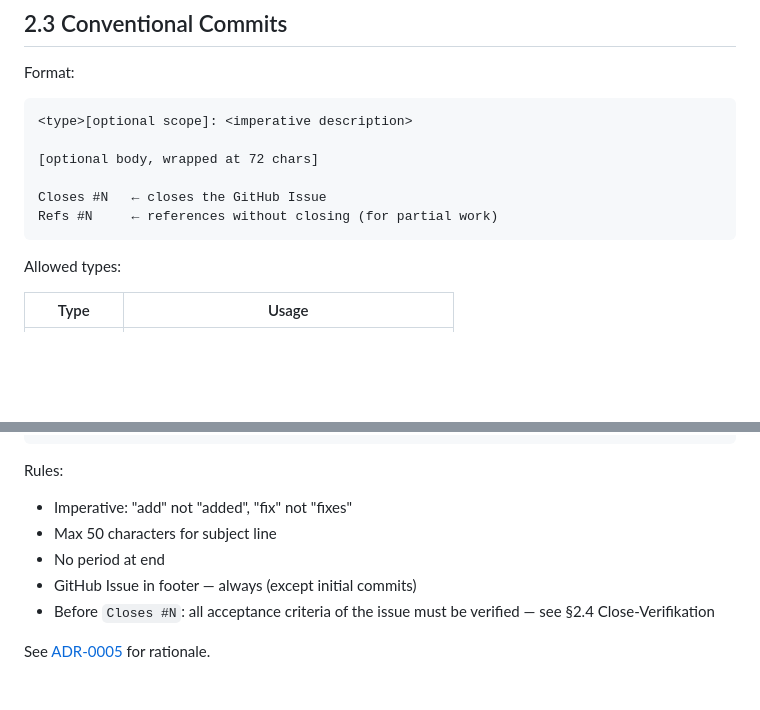
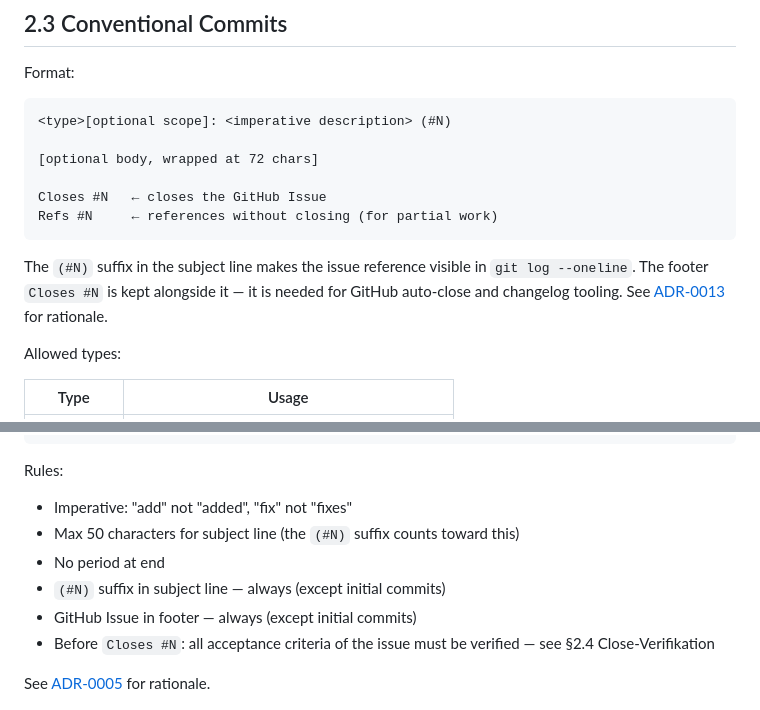
Before and after one commit to ruKurz/oi-architecture, a Markdown page: CONVENTIONS.md, 2 parts joined by grey strips. Drawn GitHub-style; blank space fills up the shorter version.

````diff
--- a/CONVENTIONS.md
+++ b/CONVENTIONS.md
@@ -47,13 +47,15 @@ See [ODR-0004](decisions/org/0004-english-as-project-language.md) for rationale.
 
 Format:
 ```
-<type>[optional scope]: <imperative description>
+<type>[optional scope]: <imperative description> (#N)
 
 [optional body, wrapped at 72 chars]
 
 Closes #N   ← closes the GitHub Issue
 Refs #N     ← references without closing (for partial work)
 ```
+
+The `(#N)` suffix in the subject line makes the issue reference visible in `git log --oneline`. The footer `Closes #N` is kept alongside it — it is needed for GitHub auto-close and changelog tooling. See [ADR-0013](decisions/arch/0013-issue-reference-in-commit-subject.md) for rationale.
 
 Allowed types:
 
@@ -77,8 +79,9 @@ chore(ci): add npm audit to deploy pipeline
 
 Rules:
 - Imperative: "add" not "added", "fix" not "fixes"
-- Max 50 characters for subject line
+- Max 50 characters for subject line (the `(#N)` suffix counts toward this)
 - No period at end
+- `(#N)` suffix in subject line — always (except initial commits)
 - GitHub Issue in footer — always (except initial commits)
 - Before `Closes #N`: all acceptance criteria of the issue must be verified — see §2.4 Close-Verifikation
 
````
Also changed, not shown: other parts of CONVENTIONS.md (+55 -0 lines), CLAUDE.md (+15 -1 lines).
